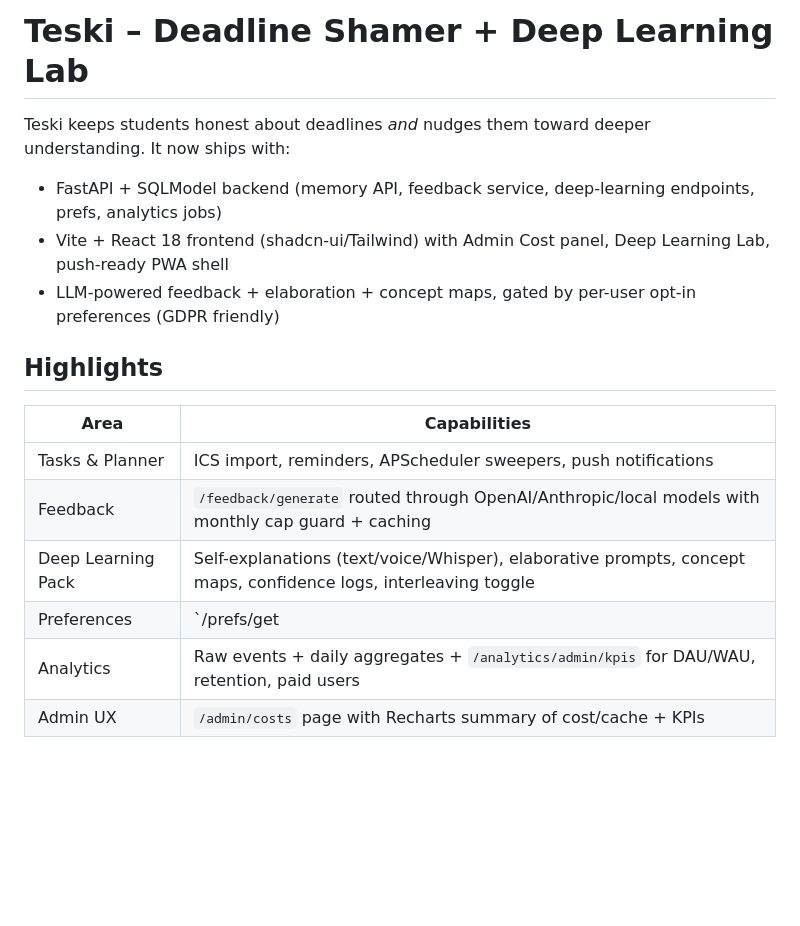
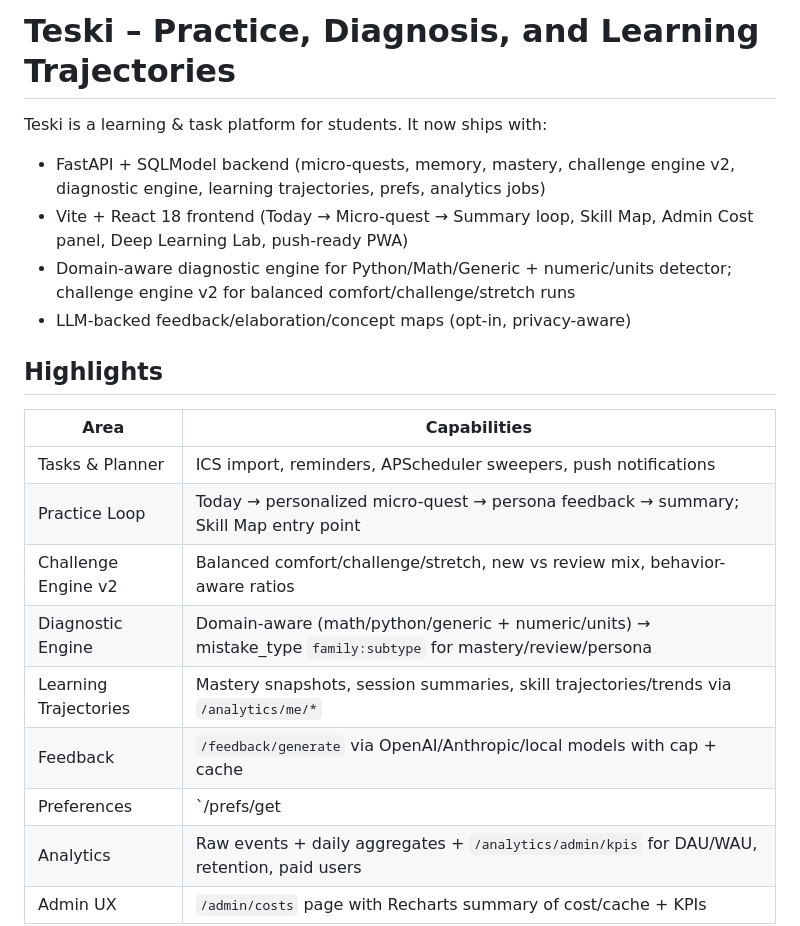
Before and after one commit to sanmute/teski, a Markdown page: README.md, the part around one of its changes. Drawn GitHub-style; blank space fills up the shorter version.

```diff
--- a/README.md
+++ b/README.md
@@ -1,19 +1,23 @@
-# Teski – Deadline Shamer + Deep Learning Lab
+# Teski – Practice, Diagnosis, and Learning Trajectories
 
-Teski keeps students honest about deadlines *and* nudges them toward deeper understanding. It now ships with:
+Teski is a learning & task platform for students. It now ships with:
 
-- FastAPI + SQLModel backend (memory API, feedback service, deep-learning endpoints, prefs, analytics jobs)
-- Vite + React 18 frontend (shadcn-ui/Tailwind) with Admin Cost panel, Deep Learning Lab, push-ready PWA shell
-- LLM-powered feedback + elaboration + concept maps, gated by per-user opt-in preferences (GDPR friendly)
+- FastAPI + SQLModel backend (micro-quests, memory, mastery, challenge engine v2, diagnostic engine, learning trajectories, prefs, analytics jobs)
+- Vite + React 18 frontend (Today → Micro-quest → Summary loop, Skill Map, Admin Cost panel, Deep Learning Lab, push-ready PWA)
+- Domain-aware diagnostic engine for Python/Math/Generic + numeric/units detector; challenge engine v2 for balanced comfort/challenge/stretch runs
+- LLM-backed feedback/elaboration/concept maps (opt-in, privacy-aware)
 
 ## Highlights
 
 | Area | Capabilities |
 | ---- | ------------ |
 | Tasks & Planner | ICS import, reminders, APScheduler sweepers, push notifications |
-| Feedback | `/feedback/generate` routed through OpenAI/Anthropic/local models with monthly cap guard + caching |
-| Deep Learning Pack | Self-explanations (text/voice/Whisper), elaborative prompts, concept maps, confidence logs, interleaving toggle |
-| Preferences | `/prefs/get|set` stores user opt-ins for LLM/STT/storage features; core planner stays on |
+| Practice Loop | Today → personalized micro-quest → persona feedback → summary; Skill Map entry point |
+| Challenge Engine v2 | Balanced comfort/challenge/stretch, new vs review mix, behavior-aware ratios |
+| Diagnostic Engine | Domain-aware (math/python/generic + numeric/units) → mistake_type `family:subtype` for mastery/review/persona |
+| Learning Trajectories | Mastery snapshots, session summaries, skill trajectories/trends via `/analytics/me/*` |
+| Feedback | `/feedback/generate` via OpenAI/Anthropic/local models with cap + cache |
+| Preferences | `/prefs/get|set` stores per-user opt-ins for LLM/STT/storage; planner stays on |
 | Analytics | Raw events + daily aggregates + `/analytics/admin/kpis` for DAU/WAU, retention, paid users |
 | Admin UX | `/admin/costs` page with Recharts summary of cost/cache + KPIs |
 
```
Also changed, not shown: other parts of README.md (+48 -34 lines).
